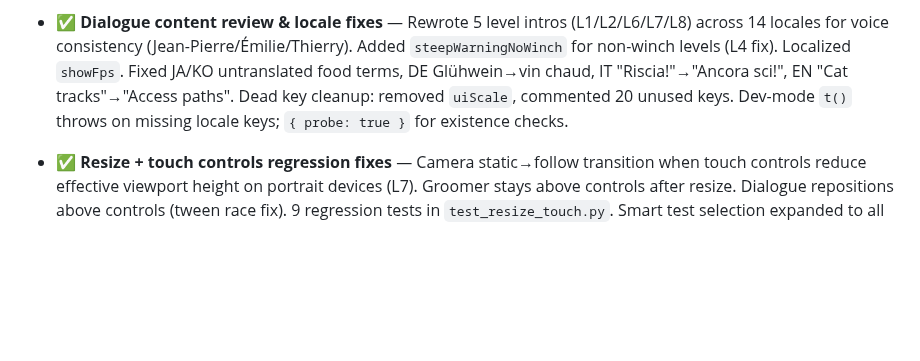
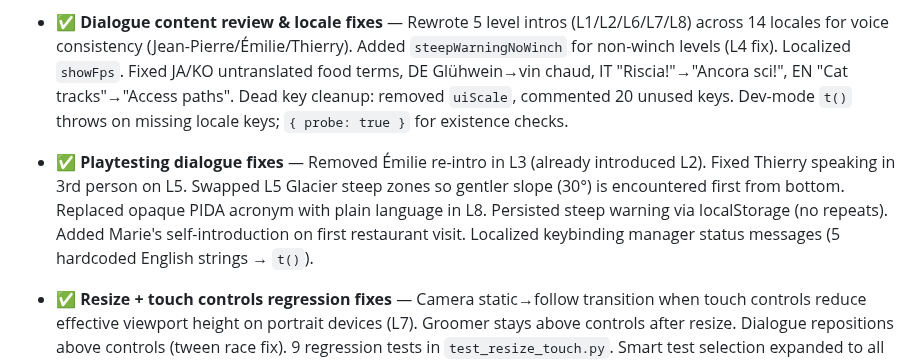
Before and after one commit to antoinecellerier/les-aiguilles-blanches, a Markdown page: docs/ROADMAP.md, the part around the change. Rendered like a GitHub page; blank space fills up the shorter version.

```diff
--- a/docs/ROADMAP.md
+++ b/docs/ROADMAP.md
@@ -38,6 +38,8 @@ For technical implementation details, see [ARCHITECTURE.md](./ARCHITECTURE.md).
 - ✅ **Piste contrast & readability** — Darkened off-piste tile textures, lightened service road tiles, and raised minimum tile size to 14px for better piste visibility on all levels (especially night). Texture-level approach: no runtime overlays needed.
 
 - ✅ **Dialogue content review & locale fixes** — Rewrote 5 level intros (L1/L2/L6/L7/L8) across 14 locales for voice consistency (Jean-Pierre/Émilie/Thierry). Added `steepWarningNoWinch` for non-winch levels (L4 fix). Localized `showFps`. Fixed JA/KO untranslated food terms, DE Glühwein→vin chaud, IT "Riscia!"→"Ancora sci!", EN "Cat tracks"→"Access paths". Dead key cleanup: removed `uiScale`, commented 20 unused keys. Dev-mode `t()` throws on missing locale keys; `{ probe: true }` for existence checks.
+
+- ✅ **Playtesting dialogue fixes** — Removed Émilie re-intro in L3 (already introduced L2). Fixed Thierry speaking in 3rd person on L5. Swapped L5 Glacier steep zones so gentler slope (30°) is encountered first from bottom. Replaced opaque PIDA acronym with plain language in L8. Persisted steep warning via localStorage (no repeats). Added Marie's self-introduction on first restaurant visit. Localized keybinding manager status messages (5 hardcoded English strings → `t()`).
 
 - ✅ **Resize + touch controls regression fixes** — Camera static→follow transition when touch controls reduce effective viewport height on portrait devices (L7). Groomer stays above controls after resize. Dialogue repositions above controls (tween race fix). 9 regression tests in `test_resize_touch.py`. Smart test selection expanded to all 78 source files with three validation layers (unknown tests, unmapped sources, scene drift detection).
 
```
Also changed, not shown: docs/GAMEPLAY.md (+8 -8 lines), 1 other file.
